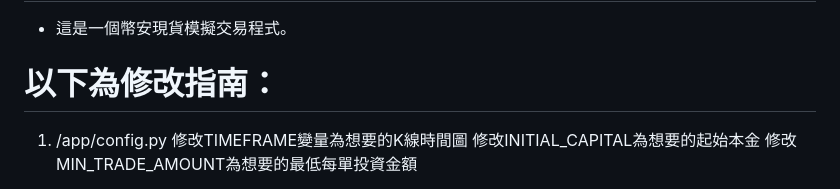
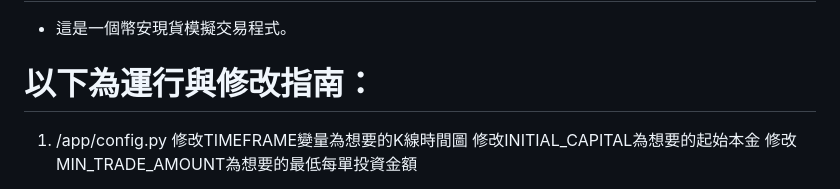
Before and after one commit to tsoichinghin/demo_trading_app, a Markdown page: README.md, the part around the change. GitHub-like rendering.

```diff
--- a/README.md
+++ b/README.md
@@ -1,7 +1,7 @@
 # Demo Trading App
 - 這是一個幣安現貨模擬交易程式。
 
-# 以下為修改指南：
+# 以下為運行與修改指南：
 
 1. /app/config.py
 修改TIMEFRAME變量為想要的K線時間圖
```
